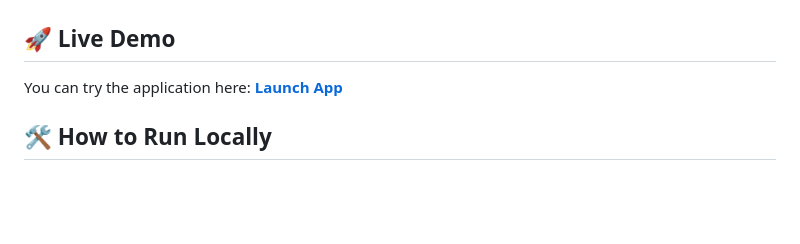
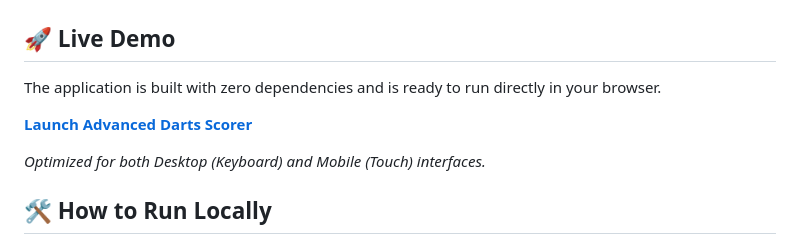
Before and after one commit to fingermaster/Darts-Project, a Markdown page: README.md, the part around the change. Drawn GitHub-style; blank space fills up the shorter version.

Commit message:
docs: update live demo section
- Update link and description for the live demo

```diff
--- a/README.md
+++ b/README.md
@@ -48,7 +48,11 @@ The game supports full keyboard control for selecting segments, making throws, a
 > When **Num Lock is ON**, Windows suppresses the `Shift` signal for Numpad keys to provide legacy navigation (e.g., treating `Shift + Numpad 1` as `End`). To use Numpad shortcuts with Shift in this application, please ensure **Num Lock is OFF**.
 
 ## 🚀 Live Demo
-You can try the application here: **[Launch App](https://fingermaster.github.io/Darts-Project/)**
+The application is built with zero dependencies and is ready to run directly in your browser.
+
+**[Launch Advanced Darts Scorer](https://fingermaster.github.io/Darts-Project/)**
+
+*Optimized for both Desktop (Keyboard) and Mobile (Touch) interfaces.*
 
 ## 🛠 How to Run Locally
 1. Clone the repository.
```
